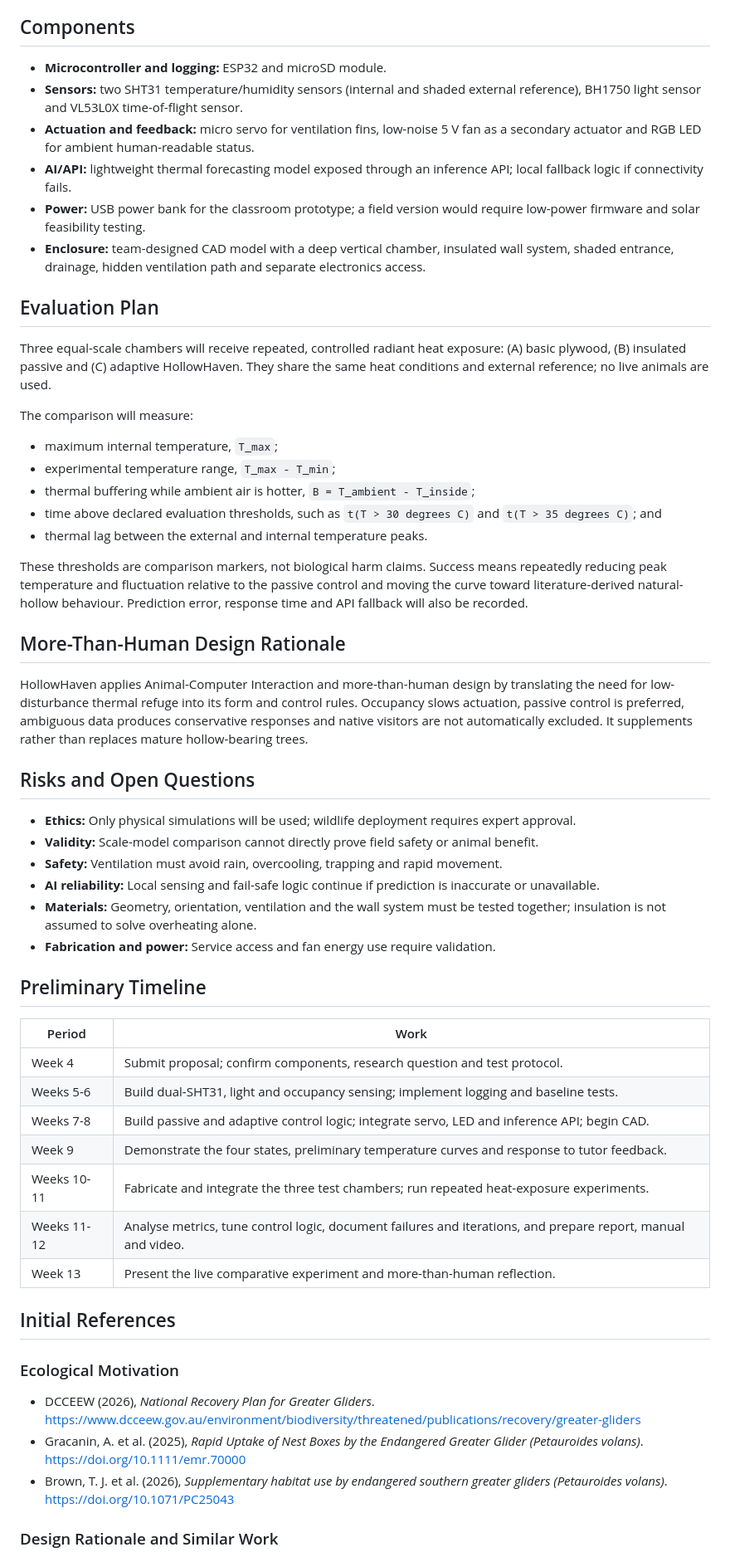
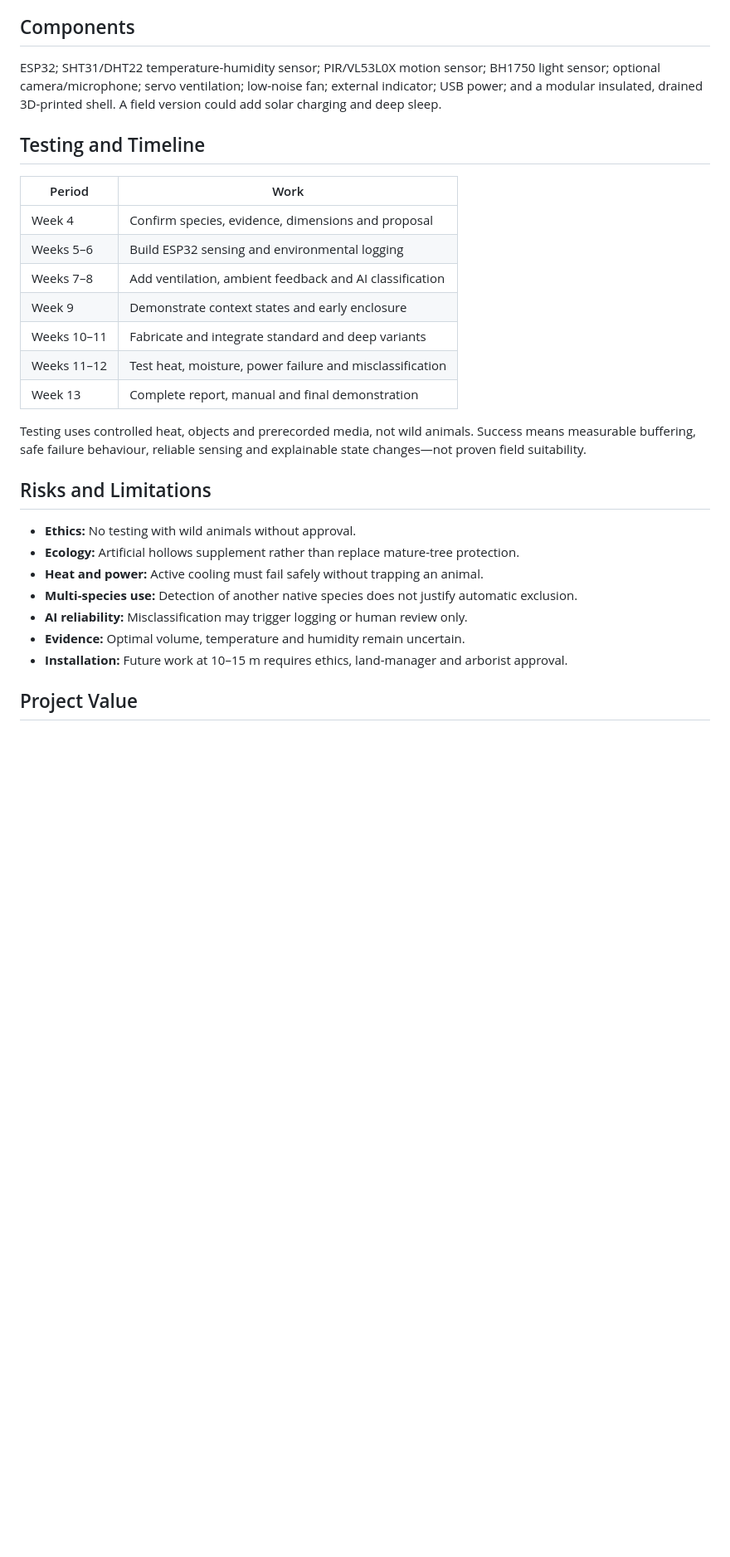
Before and after one commit to SMGG2302/comp-5047, a Markdown page: Draft.md, the part around one of its changes. Shown at 83% size. Rendered like a GitHub page; blank space fills up the shorter version.

Commit message:
Refine HollowHaven proposal with evidence-led design

```diff
--- a/Draft.md
+++ b/Draft.md
@@ -51,59 +57,31 @@ Occupancy modifies every state by making actuation slower and quieter. Control t
 
 ## Components
 
-- **Microcontroller and logging:** ESP32 and microSD module.
-- **Sensors:** two SHT31 temperature/humidity sensors (internal and shaded external reference), BH1750 light sensor and VL53L0X time-of-flight sensor.
-- **Actuation and feedback:** micro servo for ventilation fins, low-noise 5 V fan as a secondary actuator and RGB LED for ambient human-readable status.
-- **AI/API:** lightweight thermal forecasting model exposed through an inference API; local fallback logic if connectivity fails.
-- **Power:** USB power bank for the classroom prototype; a field version would require low-power firmware and solar feasibility testing.
-- **Enclosure:** team-designed CAD model with a deep vertical chamber, insulated wall system, shaded entrance, drainage, hidden ventilation path and separate electronics access.
+ESP32; SHT31/DHT22 temperature-humidity sensor; PIR/VL53L0X motion sensor; BH1750 light sensor; optional camera/microphone; servo ventilation; low-noise fan; external indicator; USB power; and a modular insulated, drained 3D-printed shell. A field version could add solar charging and deep sleep.
 
-## Evaluation Plan
-
-Three equal-scale chambers will receive repeated, controlled radiant heat exposure: (A) basic plywood, (B) insulated passive and (C) adaptive HollowHaven. They share the same heat conditions and external reference; no live animals are used.
-
-The comparison will measure:
-
-- maximum internal temperature, `T_max`;
-- experimental temperature range, `T_max - T_min`;
-- thermal buffering while ambient air is hotter, `B = T_ambient - T_inside`;
-- time above declared evaluation thresholds, such as `t(T > 30 degrees C)` and `t(T > 35 degrees C)`; and
-- thermal lag between the external and internal temperature peaks.
-
-These thresholds are comparison markers, not biological harm claims. Success means repeatedly reducing peak temperature and fluctuation relative to the passive control and moving the curve toward literature-derived natural-hollow behaviour. Prediction error, response time and API fallback will also be recorded.
-
-## More-Than-Human Design Rationale
-
-HollowHaven applies Animal-Computer Interaction and more-than-human design by translating the need for low-disturbance thermal refuge into its form and control rules. Occupancy slows actuation, passive control is preferred, ambiguous data produces conservative responses and native visitors are not automatically excluded. It supplements rather than replaces mature hollow-bearing trees.
-
-## Risks and Open Questions
-
-- **Ethics:** Only physical simulations will be used; wildlife deployment requires expert approval.
-- **Validity:** Scale-model comparison cannot directly prove field safety or animal benefit.
-- **Safety:** Ventilation must avoid rain, overcooling, trapping and rapid movement.
-- **AI reliability:** Local sensing and fail-safe logic continue if prediction is inaccurate or unavailable.
-- **Materials:** Geometry, orientation, ventilation and the wall system must be tested together; insulation is not assumed to solve overheating alone.
-- **Fabrication and power:** Service access and fan energy use require validation.
-
-## Preliminary Timeline
+## Testing and Timeline
 
 | Period | Work |
 | --- | --- |
-| Week 4 | Submit proposal; confirm components, research question and test protocol. |
-| Weeks 5-6 | Build dual-SHT31, light and occupancy sensing; implement logging and baseline tests. |
-| Weeks 7-8 | Build passive and adaptive control logic; integrate servo, LED and inference API; begin CAD. |
-| Week 9 | Demonstrate the four states, preliminary temperature curves and response to tutor feedback. |
-| Weeks 10-11 | Fabricate and integrate the three test chambers; run repeated heat-exposure experiments. |
-| Weeks 11-12 | Analyse metrics, tune control logic, document failures and iterations, and prepare report, manual and video. |
-| Week 13 | Present the live comparative experiment and more-than-human reflection. |
+| Week 4 | Confirm species, evidence, dimensions and proposal |
+| Weeks 5–6 | Build ESP32 sensing and environmental logging |
+| Weeks 7–8 | Add ventilation, ambient feedback and AI classification |
+| Week 9 | Demonstrate context states and early enclosure |
+| Weeks 10–11 | Fabricate and integrate standard and deep variants |
+| Weeks 11–12 | Test heat, moisture, power failure and misclassification |
+| Week 13 | Complete report, manual and final demonstration |
 
-## Initial References
+Testing uses controlled heat, objects and prerecorded media, not wild animals. Success means measurable buffering, safe failure behaviour, reliable sensing and explainable state changes—not proven field suitability.
 
-### Ecological Motivation
+## Risks and Limitations
 
-- DCCEEW (2026), *National Recovery Plan for Greater Gliders*. https://www.dcceew.gov.au/environment/biodiversity/threatened/publications/recovery/greater-gliders
-- Gracanin, A. et al. (2025), *Rapid Uptake of Nest Boxes by the Endangered Greater Glider (Petauroides volans)*. https://doi.org/10.1111/emr.70000
-- Brown, T. J. et al. (2026), *Supplementary habitat use by endangered southern greater gliders (Petauroides volans)*. https://doi.org/10.1071/PC25043
+- **Ethics:** No testing with wild animals without approval.
+- **Ecology:** Artificial hollows supplement rather than replace mature-tree protection.
+- **Heat and power:** Active cooling must fail safely without trapping an animal.
+- **Multi-species use:** Detection of another native species does not justify automatic exclusion.
+- **AI reliability:** Misclassification may trigger logging or human review only.
+- **Evidence:** Optimal volume, temperature and humidity remain uncertain.
+- **Installation:** Future work at 10–15 m requires ethics, land-manager and arborist approval.
 
-### Design Rationale and Similar Work
+## Project Value
 
```
Also changed, not shown: other parts of Draft.md (+32 -27 lines).
